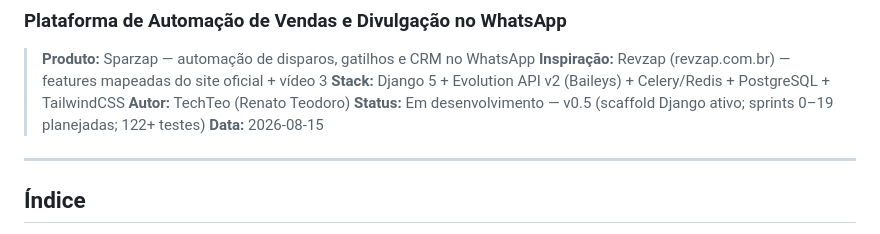
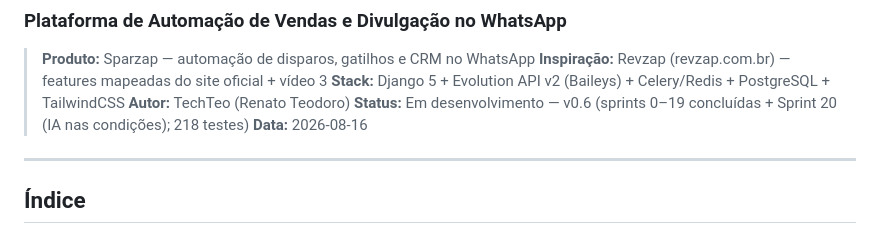
Before and after one commit to renatoteodoro/sparzap, a Markdown page: PRD.md, the part around the change. Rendered like a GitHub page.

Commit message:
Atualiza cabeçalho do PRD para v0.6 (218 testes, Sprint 20 concluída)

```diff
--- a/PRD.md
+++ b/PRD.md
@@ -5,8 +5,8 @@
 > **Inspiração:** Revzap (revzap.com.br) — features mapeadas do site oficial + vídeo 3
 > **Stack:** Django 5 + Evolution API v2 (Baileys) + Celery/Redis + PostgreSQL + TailwindCSS
 > **Autor:** TechTeo (Renato Teodoro)
-> **Status:** Em desenvolvimento — v0.5 (scaffold Django ativo; sprints 0–19 planejadas; 122+ testes)
-> **Data:** 2026-08-15
+> **Status:** Em desenvolvimento — v0.6 (sprints 0–19 concluídas + Sprint 20 (IA nas condições); 218 testes)
+> **Data:** 2026-08-16
 
 ---
 
```
